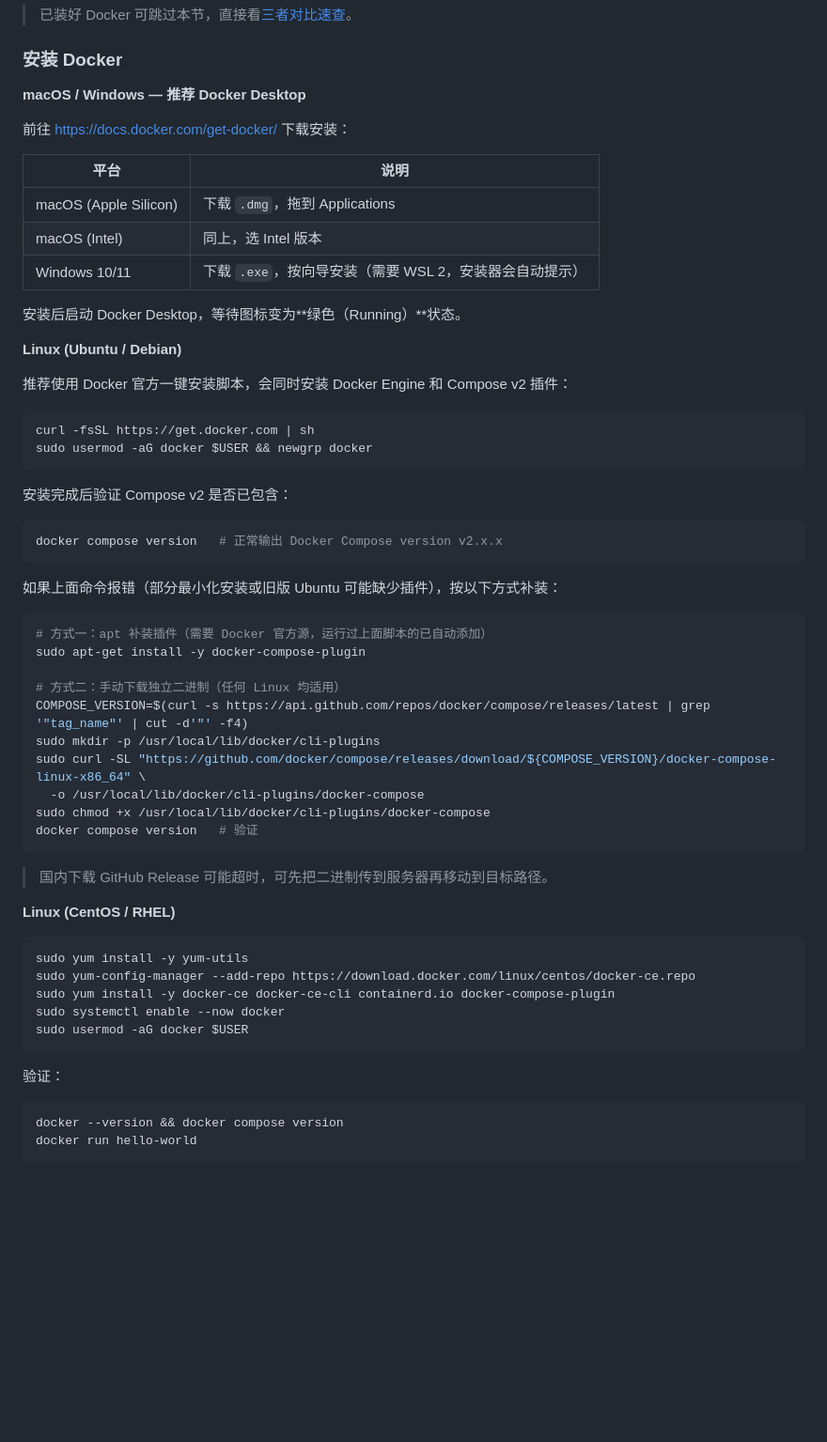
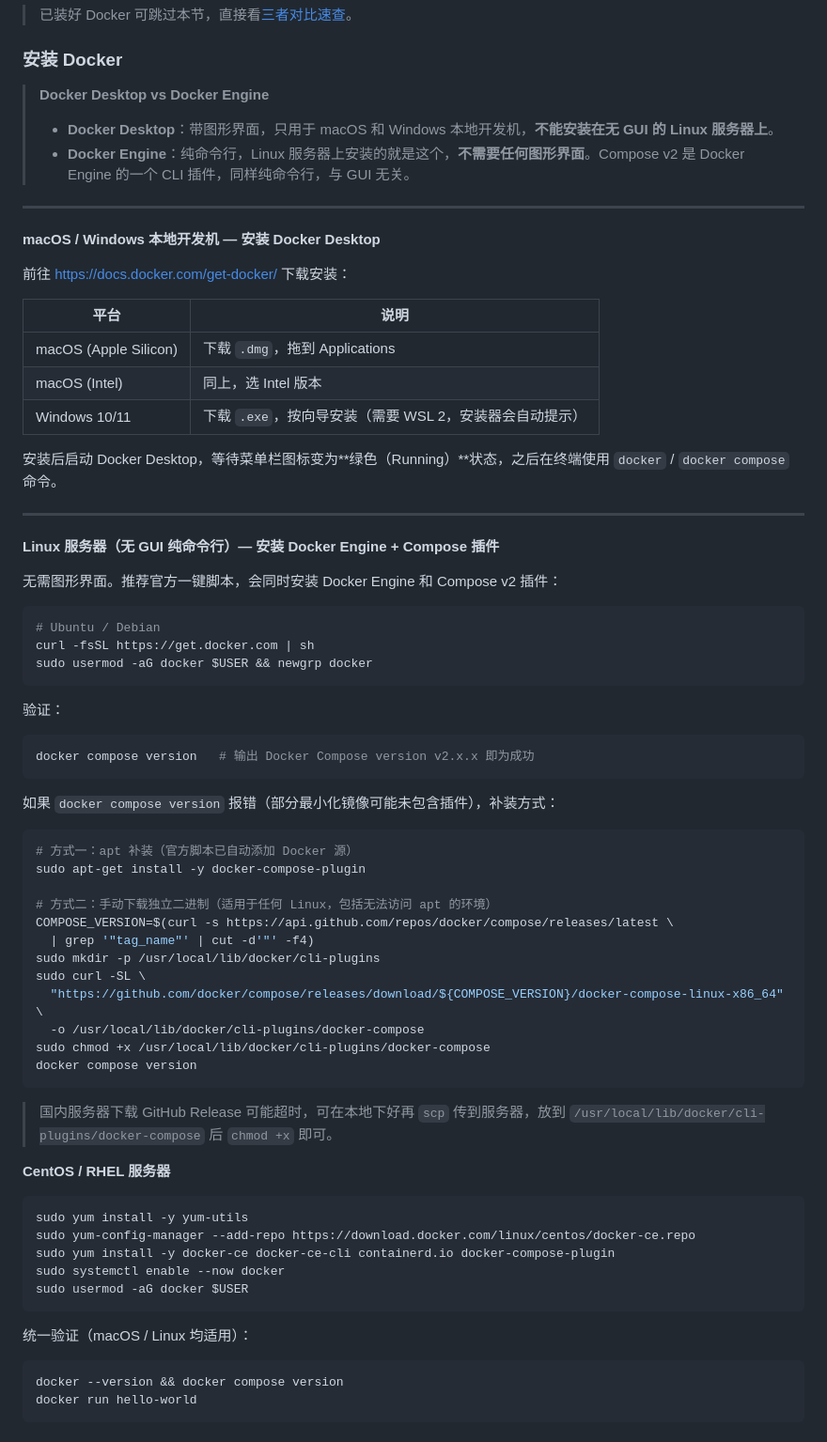
Before and after one commit to EnHongX/semantic-sandbox, a Markdown page: README.md, the part around the change. Shown at 94% size. GitHub-like rendering; blank space fills up the shorter version.

Commit message:
docs: 明确区分 Docker Desktop（GUI）与 Docker Engine（服务器纯命令行）
- 在安装 Docker 章节顶部加说明框：Docker Desktop 只用于 Mac/Windows，
  Linux 服务器用 Docker Engine，Compose v2 是纯 CLI 插件，与 GUI 无关
- 将安装说明拆为两段：本地开发机（Docker Desktop）和 Linux 服务器（Docker Engine）
- 补充 scp 传二进制的国内服务器备选方案

Co-Authored-By: Claude Sonnet 4.6 <noreply@anthropic.com>

````diff
--- a/README.md
+++ b/README.md
@@ -328,7 +328,13 @@ echo 'export HF_ENDPOINT=https://hf-mirror.com' >> ~/.zshrc  # 永久生效
 
 ### 安装 Docker
 
-**macOS / Windows — 推荐 Docker Desktop**
+> **Docker Desktop vs Docker Engine**
+> - **Docker Desktop**：带图形界面，只用于 macOS 和 Windows 本地开发机，**不能安装在无 GUI 的 Linux 服务器上**。
+> - **Docker Engine**：纯命令行，Linux 服务器上安装的就是这个，**不需要任何图形界面**。Compose v2 是 Docker Engine 的一个 CLI 插件，同样纯命令行，与 GUI 无关。
+
+---
+
+**macOS / Windows 本地开发机 — 安装 Docker Desktop**
 
 前往 [https://docs.docker.com/get-docker/](https://docs.docker.com/get-docker/) 下载安装：
 
@@ -338,41 +344,46 @@ echo 'export HF_ENDPOINT=https://hf-mirror.com' >> ~/.zshrc  # 永久生效
 | macOS (Intel) | 同上，选 Intel 版本 |
 | Windows 10/11 | 下载 `.exe`，按向导安装（需要 WSL 2，安装器会自动提示） |
 
-安装后启动 Docker Desktop，等待图标变为**绿色（Running）**状态。
+安装后启动 Docker Desktop，等待菜单栏图标变为**绿色（Running）**状态，之后在终端使用 `docker` / `docker compose` 命令。
 
-**Linux (Ubuntu / Debian)**
+---
 
-推荐使用 Docker 官方一键安装脚本，会同时安装 Docker Engine 和 Compose v2 插件：
+**Linux 服务器（无 GUI 纯命令行）— 安装 Docker Engine + Compose 插件**
+
+无需图形界面。推荐官方一键脚本，会同时安装 Docker Engine 和 Compose v2 插件：
 
 ```bash
+# Ubuntu / Debian
 curl -fsSL https://get.docker.com | sh
 sudo usermod -aG docker $USER && newgrp docker
 ```
 
-安装完成后验证 Compose v2 是否已包含：
+验证：
 
 ```bash
-docker compose version   # 正常输出 Docker Compose version v2.x.x
+docker compose version   # 输出 Docker Compose version v2.x.x 即为成功
 ```
 
-如果上面命令报错（部分最小化安装或旧版 Ubuntu 可能缺少插件），按以下方式补装：
+如果 `docker compose version` 报错（部分最小化镜像可能未包含插件），补装方式：
 
 ```bash
-# 方式一：apt 补装插件（需要 Docker 官方源，运行过上面脚本的已自动添加）
+# 方式一：apt 补装（官方脚本已自动添加 Docker 源）
 sudo apt-get install -y docker-compose-plugin
 
-# 方式二：手动下载独立二进制（任何 Linux 均适用）
-COMPOSE_VERSION=$(curl -s https://api.github.com/repos/docker/compose/releases/latest | grep '"tag_name"' | cut -d'"' -f4)
+# 方式二：手动下载独立二进制（适用于任何 Linux，包括无法访问 apt 的环境）
+COMPOSE_VERSION=$(curl -s https://api.github.com/repos/docker/compose/releases/latest \
+  | grep '"tag_name"' | cut -d'"' -f4)
 sudo mkdir -p /usr/local/lib/docker/cli-plugins
-sudo curl -SL "https://github.com/docker/compose/releases/download/${COMPOSE_VERSION}/docker-compose-linux-x86_64" \
+sudo curl -SL \
+  "https://github.com/docker/compose/releases/download/${COMPOSE_VERSION}/docker-compose-linux-x86_64" \
   -o /usr/local/lib/docker/cli-plugins/docker-compose
 sudo chmod +x /usr/local/lib/docker/cli-plugins/docker-compose
-docker compose version   # 验证
+docker compose version
 ```
 
-> 国内下载 GitHub Release 可能超时，可先把二进制传到服务器再移动到目标路径。
+> 国内服务器下载 GitHub Release 可能超时，可在本地下好再 `scp` 传到服务器，放到 `/usr/local/lib/docker/cli-plugins/docker-compose` 后 `chmod +x` 即可。
 
-**Linux (CentOS / RHEL)**
+**CentOS / RHEL 服务器**
 
 ```bash
 sudo yum install -y yum-utils
@@ -382,7 +393,7 @@ sudo systemctl enable --now docker
 sudo usermod -aG docker $USER
 ```
 
-验证：
+统一验证（macOS / Linux 均适用）：
 
 ```bash
 docker --version && docker compose version
````
